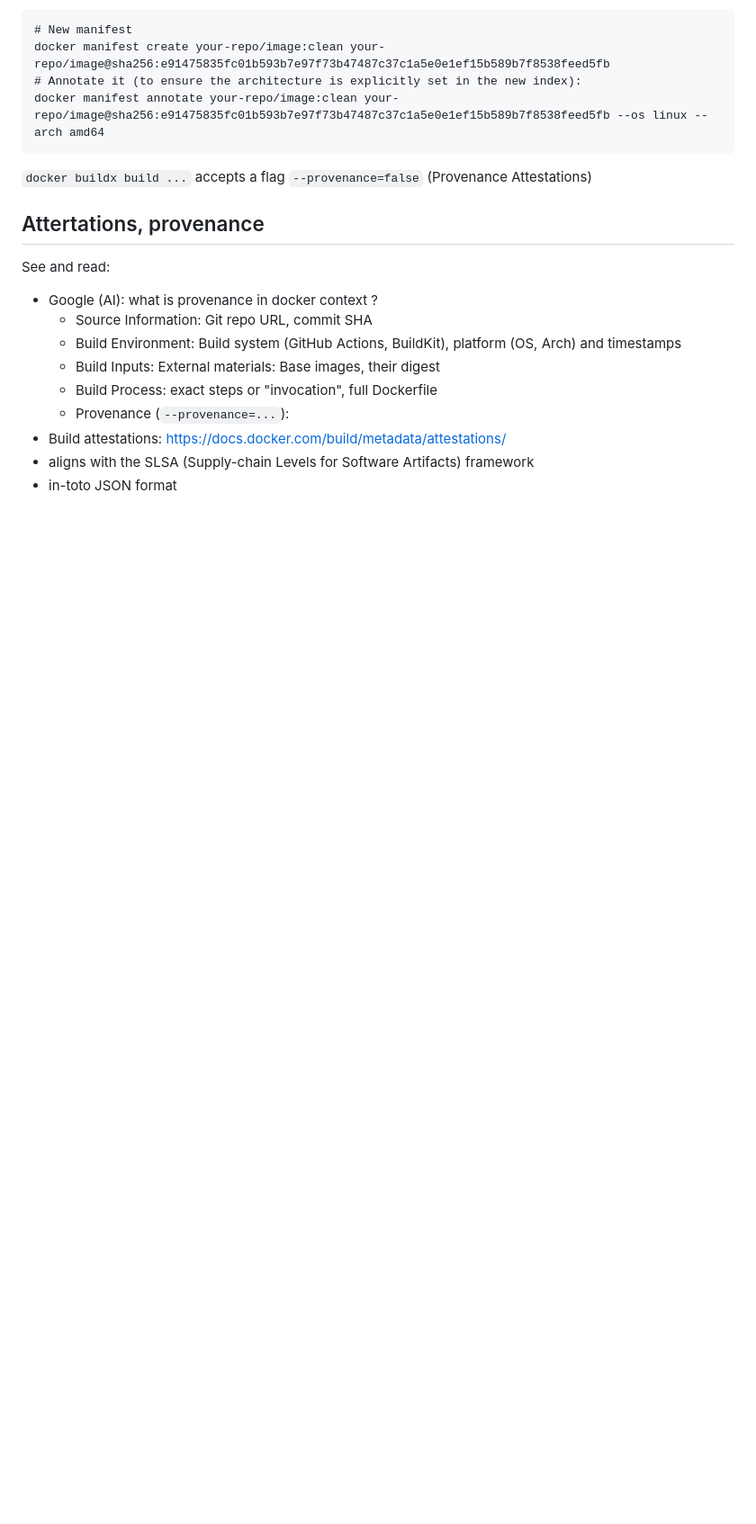
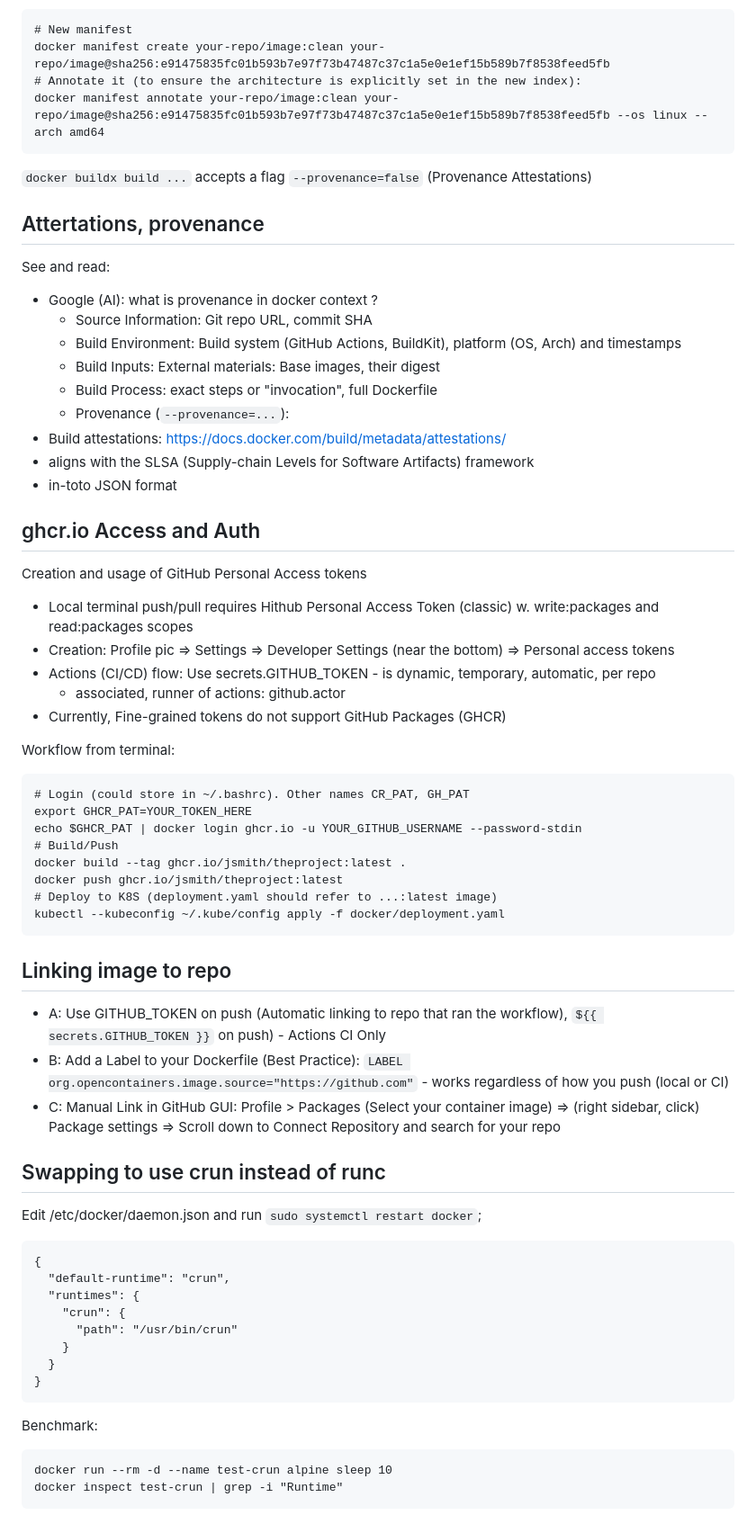
Before and after one commit to ohollmen/procster, a Markdown page: docker/README.docker.md, the part around the change. Shown at 90% size. Drawn GitHub-style; blank space fills up the shorter version.

Commit message:
Add notes about ghcr.io Access and Auth.

````diff
--- a/docker/README.docker.md
+++ b/docker/README.docker.md
@@ -189,3 +189,51 @@ See and read:
 - Build attestations: https://docs.docker.com/build/metadata/attestations/
 - aligns with the SLSA (Supply-chain Levels for Software Artifacts) framework
 - in-toto JSON format
+
+## ghcr.io Access and Auth
+
+Creation and usage of GitHub Personal Access tokens
+
+- Local terminal push/pull requires Hithub Personal Access Token (classic) w. write:packages and read:packages scopes
+- Creation: Profile pic => Settings => Developer Settings (near the bottom) => Personal access tokens
+- Actions (CI/CD) flow: Use secrets.GITHUB_TOKEN - is dynamic, temporary, automatic, per repo
+  - associated, runner of actions: github.actor
+- Currently, Fine-grained tokens do not support GitHub Packages (GHCR)
+
+Workflow from terminal:
+```
+# Login (could store in ~/.bashrc). Other names CR_PAT, GH_PAT
+export GHCR_PAT=YOUR_TOKEN_HERE
+echo $GHCR_PAT | docker login ghcr.io -u YOUR_GITHUB_USERNAME --password-stdin
+# Build/Push
+docker build --tag ghcr.io/jsmith/theproject:latest .
+docker push ghcr.io/jsmith/theproject:latest
+# Deploy to K8S (deployment.yaml should refer to ...:latest image)
+kubectl --kubeconfig ~/.kube/config apply -f docker/deployment.yaml
+```
+
+## Linking image to repo
+
+- A: Use GITHUB_TOKEN on push (Automatic linking to repo that ran the workflow), `${{ secrets.GITHUB_TOKEN }}` on push) - Actions CI Only
+- B: Add a Label to your Dockerfile (Best Practice): `LABEL org.opencontainers.image.source="https://github.com"` - works regardless of how you push (local or CI)
+- C: Manual Link in GitHub GUI: Profile > Packages (Select your container image) => (right sidebar, click) Package settings => Scroll down to Connect Repository and search for your repo
+
+## Swapping to use crun instead of runc
+
+Edit /etc/docker/daemon.json and run `sudo systemctl restart docker`;
+```
+{
+  "default-runtime": "crun",
+  "runtimes": {
+    "crun": {
+      "path": "/usr/bin/crun"
+    }
+  }
+}
+```
+
+Benchmark:
+```
+docker run --rm -d --name test-crun alpine sleep 10
+docker inspect test-crun | grep -i "Runtime"
+```
````
